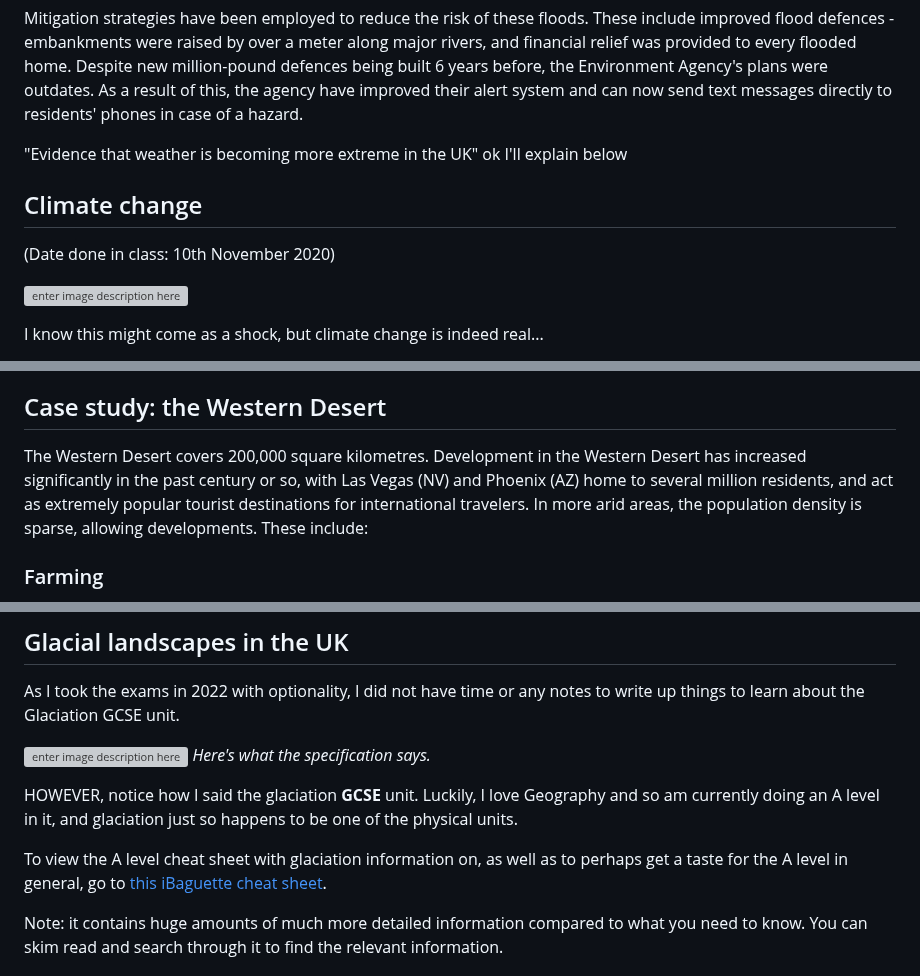
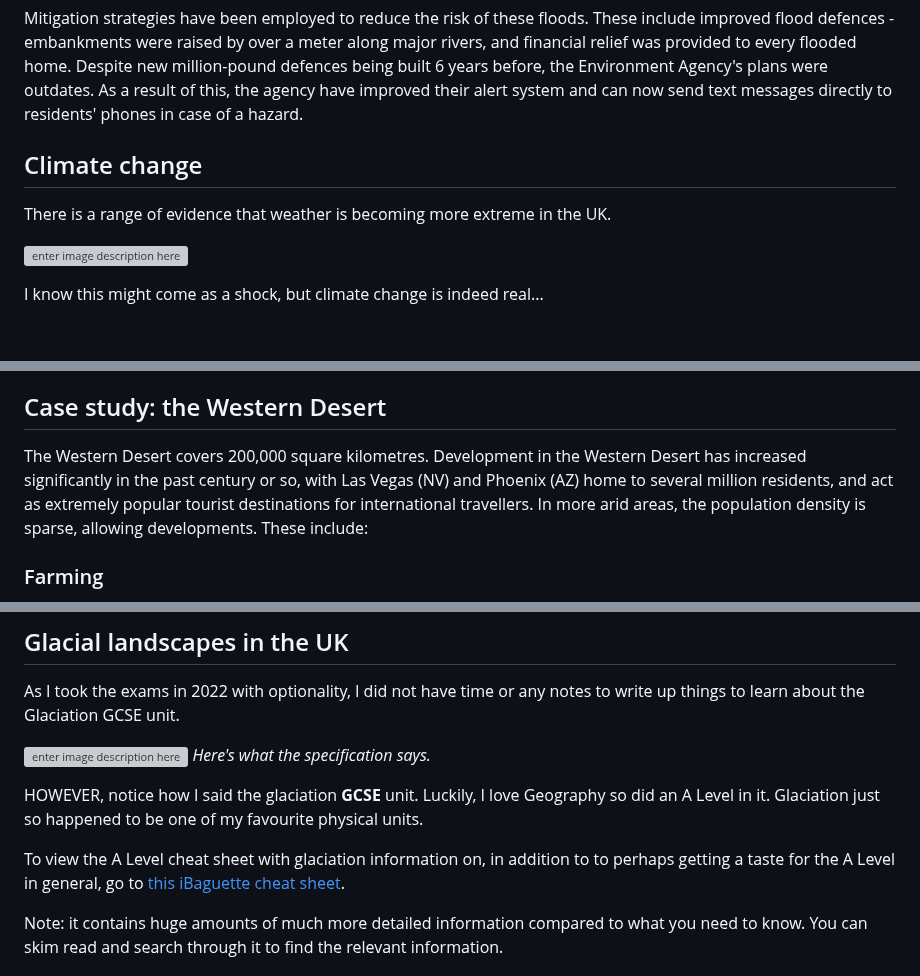
Before and after one commit to Draggie306/CheatSheets, a Markdown page: GCSE/source/Geography Paper 1 + 2.md, 3 parts joined by grey strips. Rendered like a GitHub page; blank space fills up the shorter version; grey boxes are pictures that could not be loaded.

```diff
--- a/GCSE/source/Geography Paper 1 + 2.md
+++ b/GCSE/source/Geography Paper 1 + 2.md
@@ -199,12 +210,11 @@ The impacts of this, like in any natural hazard, are broken up into 3 categories
 
 Mitigation strategies have been employed to reduce the risk of these floods. These include improved flood defences - embankments were raised by over a meter along major rivers, and financial relief was provided to every flooded home. Despite new million-pound defences being built 6 years before, the Environment Agency's plans were outdates. As a result of this, the agency have improved their alert system and can now send text messages directly to residents' phones in case of a hazard.
 
-"Evidence that weather is becoming more extreme in the UK" ok I'll explain below
-
 
 
 ## Climate change
-(Date done in class: 10th November 2020)
+
+There is a range of evidence that weather is becoming more extreme in the UK.
 
 ![enter image description here](https://cheatsheet-assets.ibaguette.com/gcse/geography/SpecContent-climatechange.png)
 
@@ -389,7 +397,7 @@ Cacti have spines which make it difficult for predators to eat them. They store
 
 ## Case study: the Western Desert
 
-The Western Desert covers 200,000 square kilometres. Development in the Western Desert has increased significantly in the past century or so, with Las Vegas (NV) and Phoenix (AZ) home to several million residents, and act as extremely popular tourist destinations for international travelers. In more arid areas, the population density is sparse, allowing developments. These include:
+The Western Desert covers 200,000 square kilometres. Development in the Western Desert has increased significantly in the past century or so, with Las Vegas (NV) and Phoenix (AZ) home to several million residents, and act as extremely popular tourist destinations for international travellers. In more arid areas, the population density is sparse, allowing developments. These include:
 
 
 ### Farming
@@ -741,9 +750,9 @@ As I took the exams in 2022 with optionality, I did not have time or any notes t
 *Here's what the specification says.*
 
 
-HOWEVER, notice how I said the glaciation **GCSE** unit. Luckily, I love Geography and so am currently doing an A level in it, and glaciation just so happens to be one of the physical units.
+HOWEVER, notice how I said the glaciation **GCSE** unit. Luckily, I love Geography so did an A Level in it. Glaciation just so happened to be one of my favourite physical units.
 
-To view the A level cheat sheet with glaciation information on, as well as to perhaps get a taste for the A level in general, go to [this iBaguette cheat sheet](https://ibaguette.com/cheatsheets/alevel/geography/all#option-b-%E2%80%93-glaciated-landscapes).
+To view the A Level cheat sheet with glaciation information on, in addition to to perhaps getting a taste for the A Level in general, go to [this iBaguette cheat sheet](https://ibaguette.com/cheatsheets/alevel/geography/all#physical---glaciated-landscapes).
 
 Note: it contains huge amounts of much more detailed information compared to what you need to know. You can skim read and search through it to find the relevant information.
 
```
Also changed, not shown: other parts of GCSE/source/Geography Paper 1 + 2.md (+39 -29 lines).
